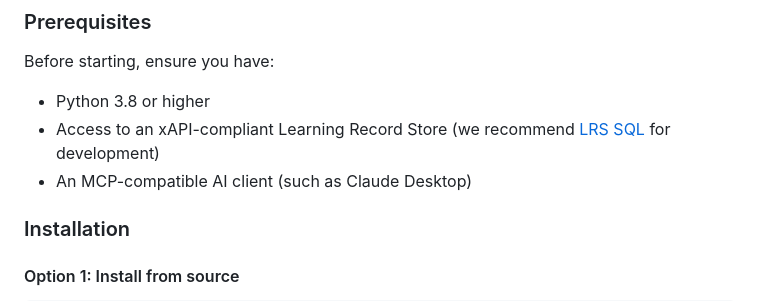
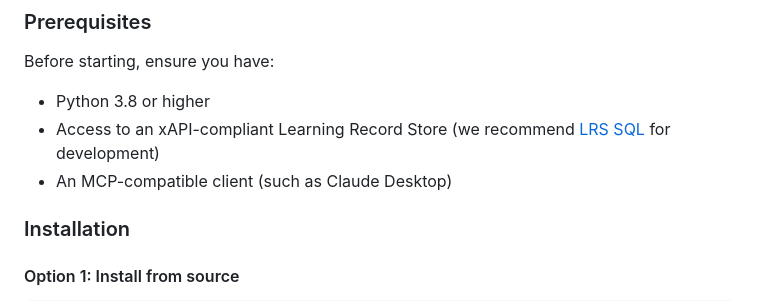
Before and after one commit to DavidLMS/learnmcp-xapi, a Markdown page: README.md, the part around the change. Drawn GitHub-style.

```diff
--- a/README.md
+++ b/README.md
@@ -108,7 +108,7 @@ LearnMCP-xAPI follows a modular architecture designed for educational technology
 Before starting, ensure you have:
 - Python 3.8 or higher
 - Access to an xAPI-compliant Learning Record Store (we recommend [LRS SQL](https://github.com/yetanalytics/lrsql) for development)
-- An MCP-compatible AI client (such as Claude Desktop)
+- An MCP-compatible client (such as Claude Desktop)
 
 ### Installation
 
```
